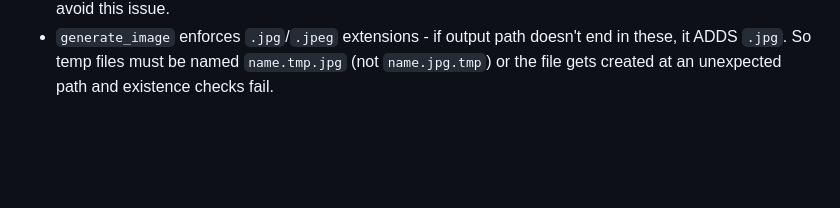
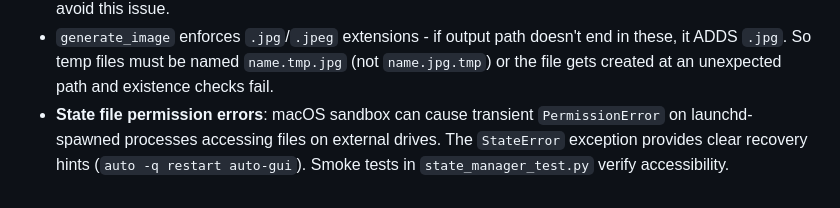
Before and after one commit to darrenoakey/auto-gui, a Markdown page: claude.md, the part around the change. Rendered like a GitHub page; blank space fills up the shorter version.

Commit message:
Document state file permission error gotcha
Co-Authored-By: Claude <noreply@anthropic.com>

```diff
--- a/claude.md
+++ b/claude.md
@@ -84,3 +84,4 @@ All tests are in `src/*_test.py` files. Run with `pytest src/`.
 - Popout button uses event.target check in `handleButtonClick()` to distinguish clicks on the ↗ from clicks on the main button
 - `generate_image` tool doesn't overwrite - it creates numbered files. We use `.tmp` files and atomic swap to avoid this issue.
 - `generate_image` enforces `.jpg`/`.jpeg` extensions - if output path doesn't end in these, it ADDS `.jpg`. So temp files must be named `name.tmp.jpg` (not `name.jpg.tmp`) or the file gets created at an unexpected path and existence checks fail.
+- **State file permission errors**: macOS sandbox can cause transient `PermissionError` on launchd-spawned processes accessing files on external drives. The `StateError` exception provides clear recovery hints (`auto -q restart auto-gui`). Smoke tests in `state_manager_test.py` verify accessibility.
```
